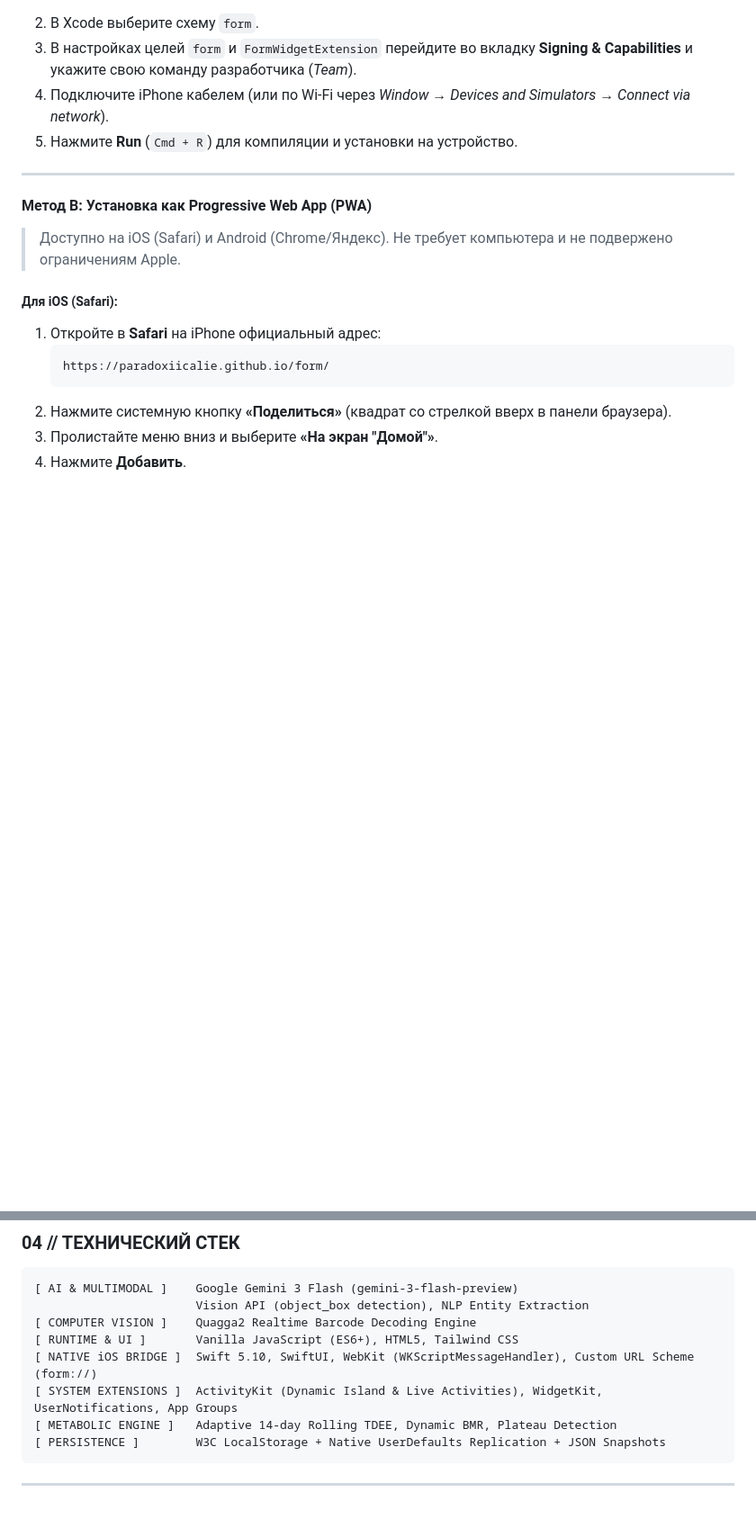
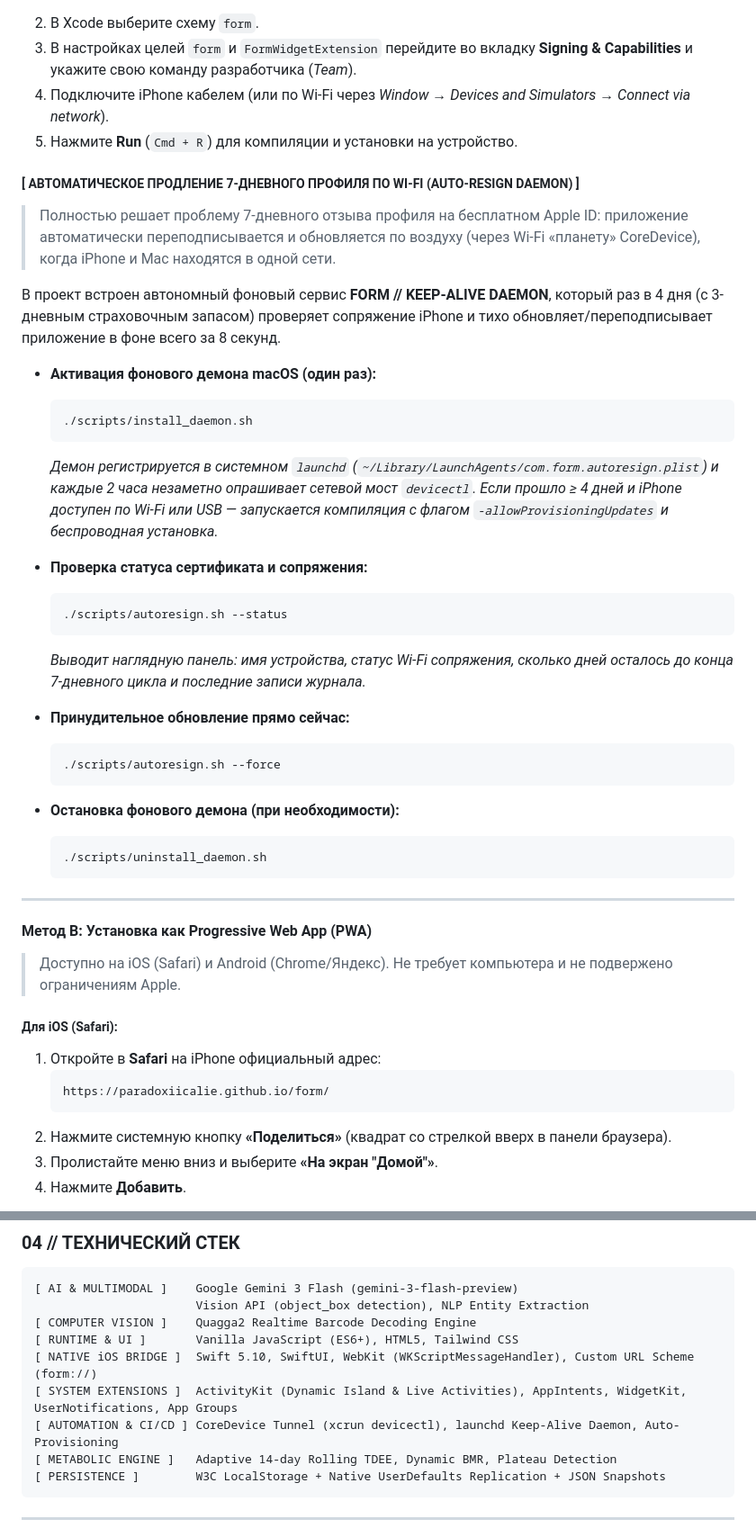
Before and after one commit to paradoxiicalie/form, a Markdown page: README.md, 2 parts joined by grey strips. Shown at 90% size. Drawn GitHub-style; blank space fills up the shorter version.

Commit message:
docs: document Auto-Resign Keep-Alive Daemon and AppIntents in README

````diff
--- a/README.md
+++ b/README.md
@@ -98,6 +98,33 @@
 3. В настройках целей `form` и `FormWidgetExtension` перейдите во вкладку **Signing & Capabilities** и укажите свою команду разработчика (*Team*).
 4. Подключите iPhone кабелем (или по Wi-Fi через *Window → Devices and Simulators → Connect via network*).
 5. Нажмите **Run** (`Cmd + R`) для компиляции и установки на устройство.
+
+##### [ АВТОМАТИЧЕСКОЕ ПРОДЛЕНИЕ 7-ДНЕВНОГО ПРОФИЛЯ ПО WI-FI (AUTO-RESIGN DAEMON) ]
+> Полностью решает проблему 7-дневного отзыва профиля на бесплатном Apple ID: приложение автоматически переподписывается и обновляется по воздуху (через Wi-Fi «планету» CoreDevice), когда iPhone и Mac находятся в одной сети.
+
+В проект встроен автономный фоновый сервис **FORM // KEEP-ALIVE DAEMON**, который раз в 4 дня (с 3-дневным страховочным запасом) проверяет сопряжение iPhone и тихо обновляет/переподписывает приложение в фоне всего за 8 секунд.
+
+* **Активация фонового демона macOS (один раз):**
+  ```bash
+  ./scripts/install_daemon.sh
+  ```
+  *Демон регистрируется в системном `launchd` (`~/Library/LaunchAgents/com.form.autoresign.plist`) и каждые 2 часа незаметно опрашивает сетевой мост `devicectl`. Если прошло ≥ 4 дней и iPhone доступен по Wi-Fi или USB — запускается компиляция с флагом `-allowProvisioningUpdates` и беспроводная установка.*
+
+* **Проверка статуса сертификата и сопряжения:**
+  ```bash
+  ./scripts/autoresign.sh --status
+  ```
+  *Выводит наглядную панель: имя устройства, статус Wi-Fi сопряжения, сколько дней осталось до конца 7-дневного цикла и последние записи журнала.*
+
+* **Принудительное обновление прямо сейчас:**
+  ```bash
+  ./scripts/autoresign.sh --force
+  ```
+
+* **Остановка фонового демона (при необходимости):**
+  ```bash
+  ./scripts/uninstall_daemon.sh
+  ```
 
 ---
 
@@ -143,7 +170,8 @@
 [ COMPUTER VISION ]    Quagga2 Realtime Barcode Decoding Engine
 [ RUNTIME & UI ]       Vanilla JavaScript (ES6+), HTML5, Tailwind CSS
 [ NATIVE iOS BRIDGE ]  Swift 5.10, SwiftUI, WebKit (WKScriptMessageHandler), Custom URL Scheme (form://)
-[ SYSTEM EXTENSIONS ]  ActivityKit (Dynamic Island & Live Activities), WidgetKit, UserNotifications, App Groups
+[ SYSTEM EXTENSIONS ]  ActivityKit (Dynamic Island & Live Activities), AppIntents, WidgetKit, UserNotifications, App Groups
+[ AUTOMATION & CI/CD ] CoreDevice Tunnel (xcrun devicectl), launchd Keep-Alive Daemon, Auto-Provisioning
 [ METABOLIC ENGINE ]   Adaptive 14-day Rolling TDEE, Dynamic BMR, Plateau Detection
 [ PERSISTENCE ]        W3C LocalStorage + Native UserDefaults Replication + JSON Snapshots
 ```
````
Also changed, not shown: other parts of README.md (+1 -1 lines).
